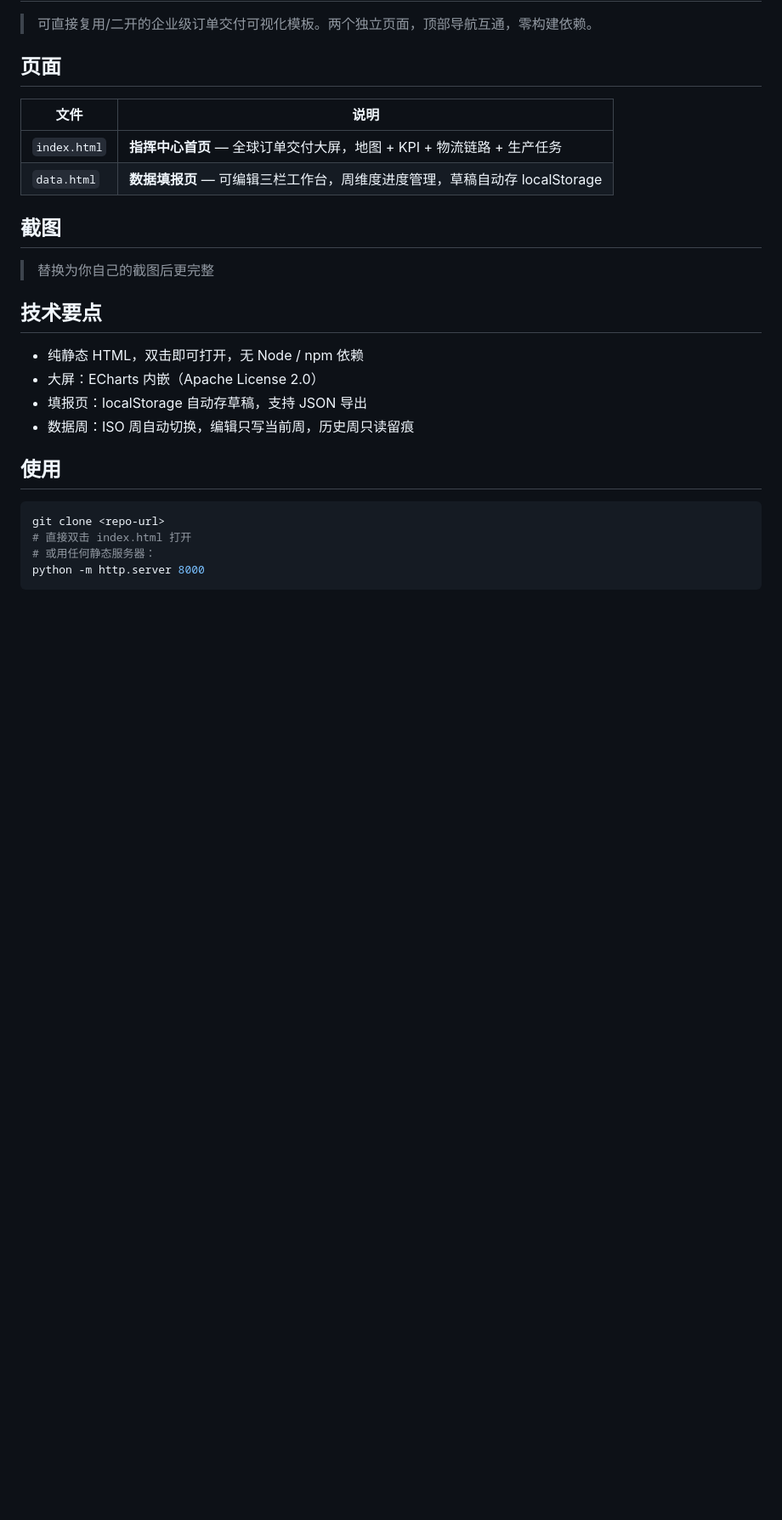
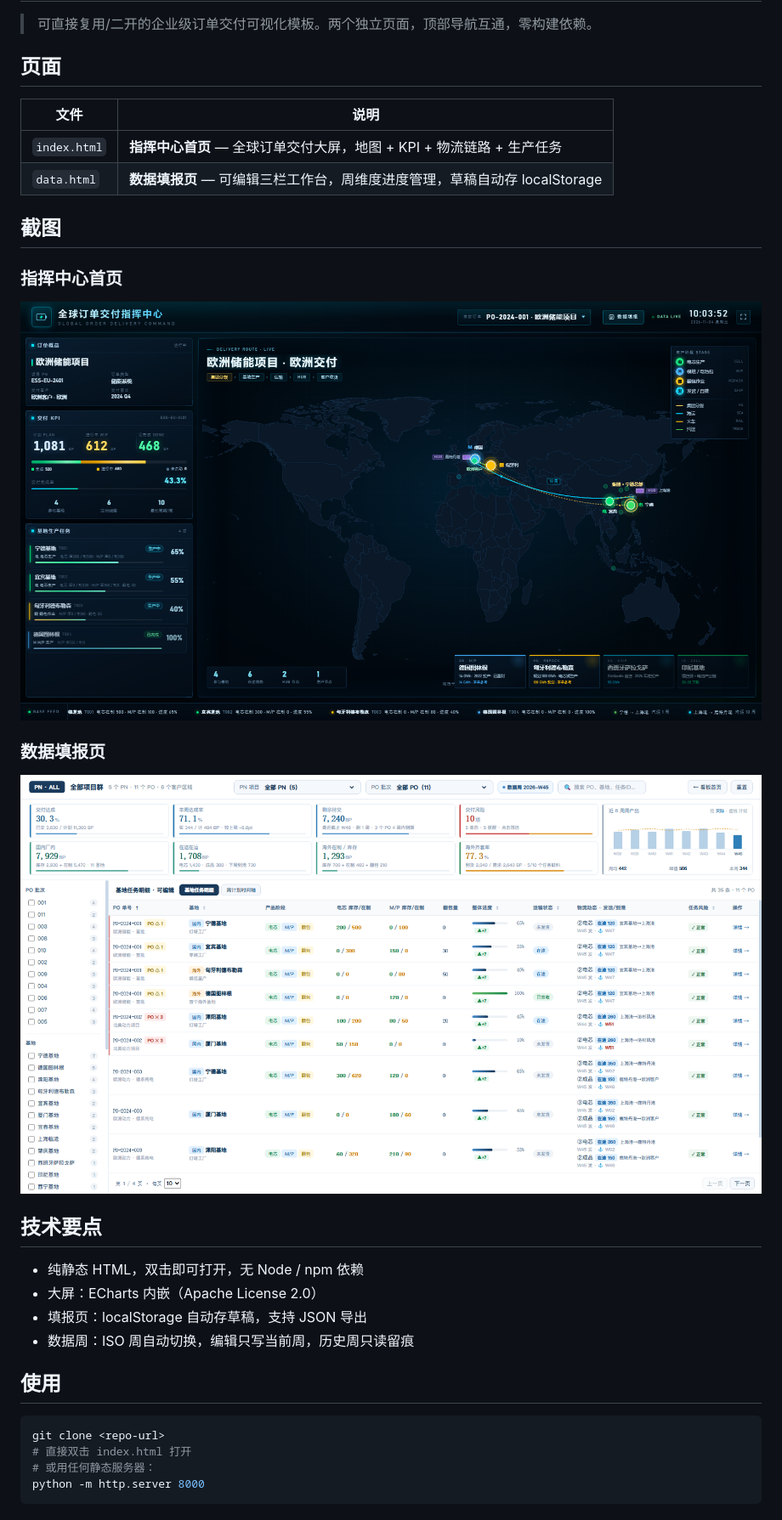
Before and after one commit to wsswsz12/Icrpwic, a Markdown page: README.md, the part around the change. Shown at 85% size. Drawn GitHub-style; pictures changed too: screenshots/data.png (added), screenshots/index.png (added); blank space fills up the shorter version.

Commit message:
docs: README 加入首页与填报页截图
新增 screenshots/index.png + data.png

```diff
--- a/README.md
+++ b/README.md
@@ -11,7 +11,11 @@
 
 ## 截图
 
-> 替换为你自己的截图后更完整
+### 指挥中心首页
+![全球订单交付指挥中心](./screenshots/index.png)
+
+### 数据填报页
+![海外项目周管理平台](./screenshots/data.png)
 
 ## 技术要点
 
```
Also changed, not shown: 1 other file.
